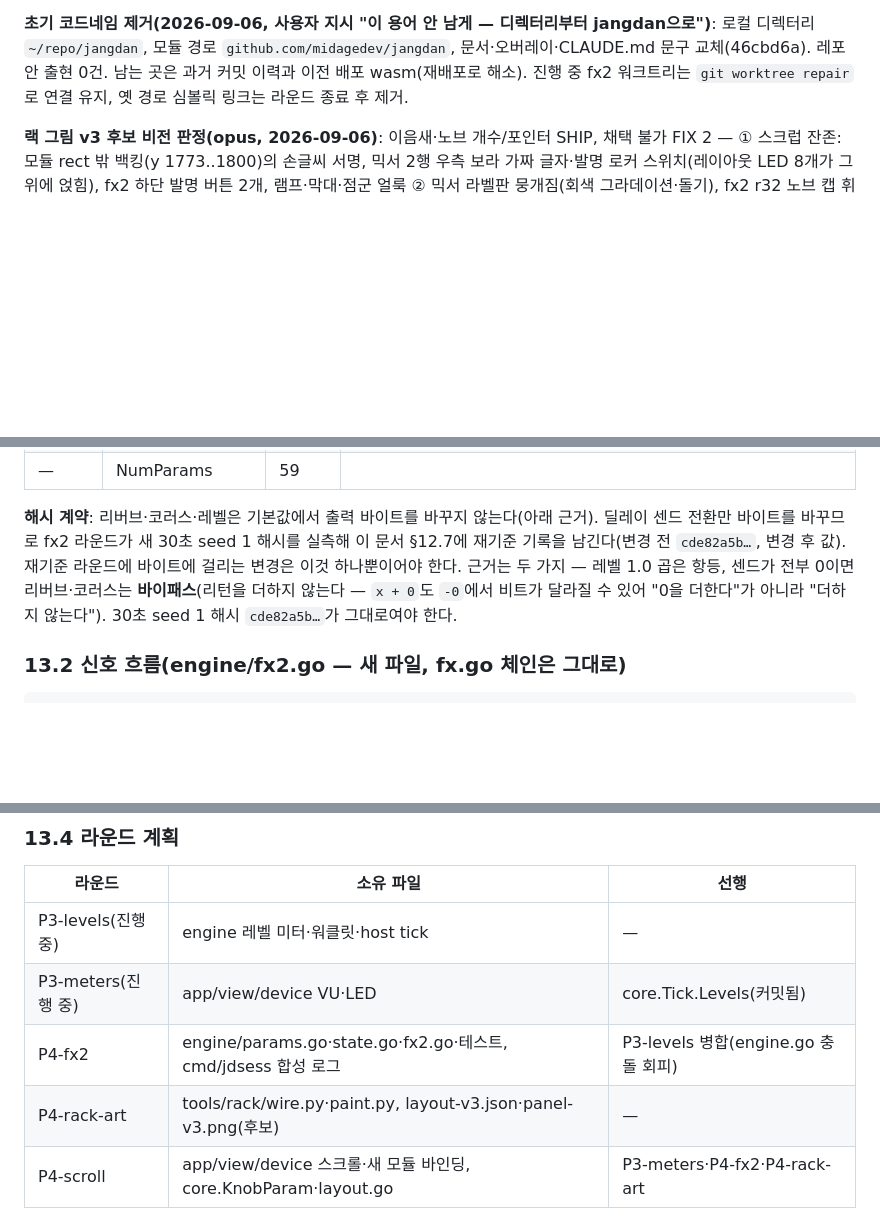
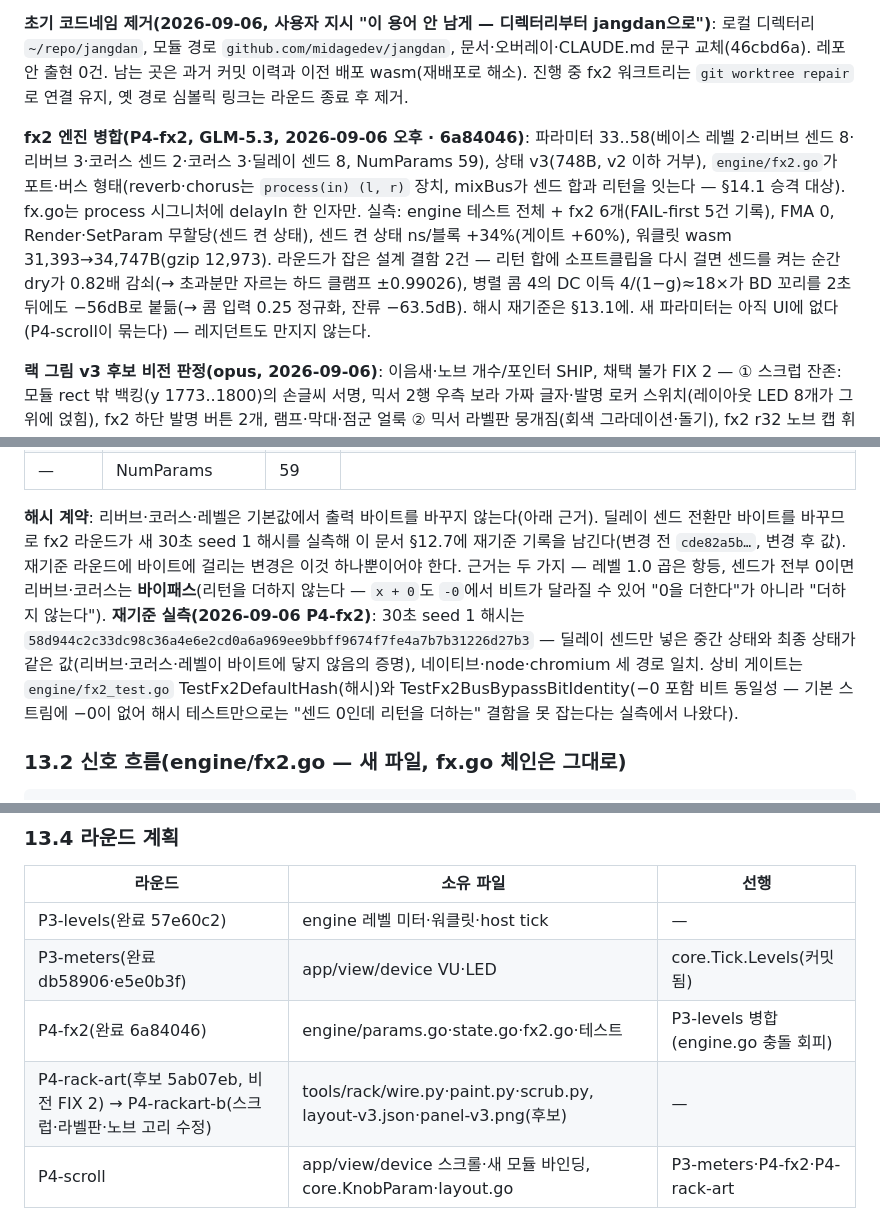
Before and after one commit to midagedev/jangdan, a Markdown page: docs/impl-plan-2026-09-05.md, 3 parts joined by grey strips. Rendered like a GitHub page; blank space fills up the shorter version.

Commit message:
docs: §12.7 fx2 병합 기록, §13.1 해시 재기준 58d944c2…, §13.4 라운드 표 갱신
Co-Authored-By: Claude Fable 5.1 <noreply@anthropic.com>
Claude-Session: https://claude.ai/code/session_01GmgumP246zkvZAc7SB1jFg

```diff
--- a/docs/impl-plan-2026-09-05.md
+++ b/docs/impl-plan-2026-09-05.md
@@ -322,6 +322,8 @@ suspend로 시작시키고 resume이 pointerup/click 중에만 통하게 패치
 
 **초기 코드네임 제거(2026-09-06, 사용자 지시 "이 용어 안 남게 — 디렉터리부터 jangdan으로")**: 로컬 디렉터리 `~/repo/jangdan`, 모듈 경로 `github.com/midagedev/jangdan`, 문서·오버레이·CLAUDE.md 문구 교체(46cbd6a). 레포 안 출현 0건. 남는 곳은 과거 커밋 이력과 이전 배포 wasm(재배포로 해소). 진행 중 fx2 워크트리는 `git worktree repair`로 연결 유지, 옛 경로 심볼릭 링크는 라운드 종료 후 제거.
 
+**fx2 엔진 병합(P4-fx2, GLM-5.3, 2026-09-06 오후 · 6a84046)**: 파라미터 33..58(베이스 레벨 2·리버브 센드 8·리버브 3·코러스 센드 2·코러스 3·딜레이 센드 8, NumParams 59), 상태 v3(748B, v2 이하 거부), `engine/fx2.go`가 포트·버스 형태(reverb·chorus는 `process(in) (l, r)` 장치, mixBus가 센드 합과 리턴을 잇는다 — §14.1 승격 대상). fx.go는 process 시그니처에 delayIn 한 인자만. 실측: engine 테스트 전체 + fx2 6개(FAIL-first 5건 기록), FMA 0, Render·SetParam 무할당(센드 켠 상태), 센드 켠 상태 ns/블록 +34%(게이트 +60%), 워클릿 wasm 31,393→34,747B(gzip 12,973). 라운드가 잡은 설계 결함 2건 — 리턴 합에 소프트클립을 다시 걸면 센드를 켜는 순간 dry가 0.82배 감쇠(→ 초과분만 자르는 하드 클램프 ±0.99026), 병렬 콤 4의 DC 이득 4/(1−g)≈18×가 BD 꼬리를 2초 뒤에도 −56dB로 붙듦(→ 콤 입력 0.25 정규화, 잔류 −63.5dB). 해시 재기준은 §13.1에. 새 파라미터는 아직 UI에 없다(P4-scroll이 묶는다) — 레지던트도 만지지 않는다.
+
 **랙 그림 v3 후보 비전 판정(opus, 2026-09-06)**: 이음새·노브 개수/포인터 SHIP, 채택 불가 FIX 2 — ① 스크럽 잔존: 모듈 rect 밖 백킹(y 1773..1800)의 손글씨 서명, 믹서 2행 우측 보라 가짜 글자·발명 로커 스위치(레이아웃 LED 8개가 그 위에 얹힘), fx2 하단 발명 버튼 2개, 램프·막대·점군 얼룩 ② 믹서 라벨판 뭉개짐(회색 그라데이션·돌기), fx2 r32 노브 캡 휘도 93.9 vs 기존 fx 68.9(앱은 r32 스프라이트를 공유하므로 스프라이트 밖 고리만 실효). 후속 라운드 P4-rackart-b: 스크럽 범위·채도 임계·지정 메움 + 라벨판 평면 크림 + 노브 고리 휘도 게이트.
 
 ## 13. Phase 2.5 — 믹서·리버브·코러스 랙과 세로 스크롤 (2026-09-06, 사용자 지시 "이펙터 배선이나 랙 스크롤 같은 것들 잘 처리해줘")
@@ -347,7 +349,7 @@ Reason식으로 **랙에 모듈을 더 얹는다** — 기기 뷰는 720×1280
 | 51..58 | DelaySend+p | A 1.0 · B 0.6 · 드럼 0 | 파트별 딜레이 센드(사용자 2026-09-06: "리드 신스는 딜레이가 진짜 중요해서 기본으로 연결"). 기존 마스터 딜레이(DELAY 노브 = 리턴·피드백 양)의 **입력**이 포스트 드라이브 전체 믹스에서 이 센드 합(프리 드라이브)으로 바뀐다 — 드럼은 기본 딜레이 없음. 이 항목만 기본 출력 바이트를 바꾼다 → fx2 라운드에서 해시 재기준 1회(단독 변경 원칙) |
 | — | NumParams | 59 | |
 
-**해시 계약**: 리버브·코러스·레벨은 기본값에서 출력 바이트를 바꾸지 않는다(아래 근거). 딜레이 센드 전환만 바이트를 바꾸므로 fx2 라운드가 새 30초 seed 1 해시를 실측해 이 문서 §12.7에 재기준 기록을 남긴다(변경 전 `cde82a5b…`, 변경 후 값). 재기준 라운드에 바이트에 걸리는 변경은 이것 하나뿐이어야 한다. 근거는 두 가지 — 레벨 1.0 곱은 항등, 센드가 전부 0이면 리버브·코러스는 **바이패스**(리턴을 더하지 않는다 — `x + 0`도 `-0`에서 비트가 달라질 수 있어 "0을 더한다"가 아니라 "더하지 않는다"). 30초 seed 1 해시 `cde82a5b…`가 그대로여야 한다.
+**해시 계약**: 리버브·코러스·레벨은 기본값에서 출력 바이트를 바꾸지 않는다(아래 근거). 딜레이 센드 전환만 바이트를 바꾸므로 fx2 라운드가 새 30초 seed 1 해시를 실측해 이 문서 §12.7에 재기준 기록을 남긴다(변경 전 `cde82a5b…`, 변경 후 값). 재기준 라운드에 바이트에 걸리는 변경은 이것 하나뿐이어야 한다. 근거는 두 가지 — 레벨 1.0 곱은 항등, 센드가 전부 0이면 리버브·코러스는 **바이패스**(리턴을 더하지 않는다 — `x + 0`도 `-0`에서 비트가 달라질 수 있어 "0을 더한다"가 아니라 "더하지 않는다"). **재기준 실측(2026-09-06 P4-fx2)**: 30초 seed 1 해시는 `58d944c2c33dc98c36a4e6e2cd0a6a969ee9bbff9674f7fe4a7b7b31226d27b3` — 딜레이 센드만 넣은 중간 상태와 최종 상태가 같은 값(리버브·코러스·레벨이 바이트에 닿지 않음의 증명), 네이티브·node·chromium 세 경로 일치. 상비 게이트는 `engine/fx2_test.go` TestFx2DefaultHash(해시)와 TestFx2BusBypassBitIdentity(−0 포함 비트 동일성 — 기본 스트림에 −0이 없어 해시 테스트만으로는 "센드 0인데 리턴을 더하는" 결함을 못 잡는다는 실측에서 나왔다).
 
 ### 13.2 신호 흐름(engine/fx2.go — 새 파일, fx.go 체인은 그대로)
 
@@ -379,10 +381,10 @@ L = dry.L + revL + choL ,  R = dry.R + revR + choR             (센드가 하나
 
 | 라운드 | 소유 파일 | 선행 |
 |---|---|---|
-| P3-levels(진행 중) | engine 레벨 미터·워클릿·host tick | — |
-| P3-meters(진행 중) | app/view/device VU·LED | core.Tick.Levels(커밋됨) |
-| P4-fx2 | engine/params.go·state.go·fx2.go·테스트, cmd/jdsess 합성 로그 | P3-levels 병합(engine.go 충돌 회피) |
-| P4-rack-art | tools/rack/wire.py·paint.py, layout-v3.json·panel-v3.png(후보) | — |
+| P3-levels(완료 57e60c2) | engine 레벨 미터·워클릿·host tick | — |
+| P3-meters(완료 db58906·e5e0b3f) | app/view/device VU·LED | core.Tick.Levels(커밋됨) |
+| P4-fx2(완료 6a84046) | engine/params.go·state.go·fx2.go·테스트 | P3-levels 병합(engine.go 충돌 회피) |
+| P4-rack-art(후보 5ab07eb, 비전 FIX 2) → P4-rackart-b(스크럽·라벨판·노브 고리 수정) | tools/rack/wire.py·paint.py·scrub.py, layout-v3.json·panel-v3.png(후보) | — |
 | P4-scroll | app/view/device 스크롤·새 모듈 바인딩, core.KnobParam·layout.go | P3-meters·P4-fx2·P4-rack-art |
 
 ## 14. Phase 3 로드맵 — 랙 그래프·악기 확장·샘플러·뒷면 케이블 (2026-09-06, 사용자 방향)
```
